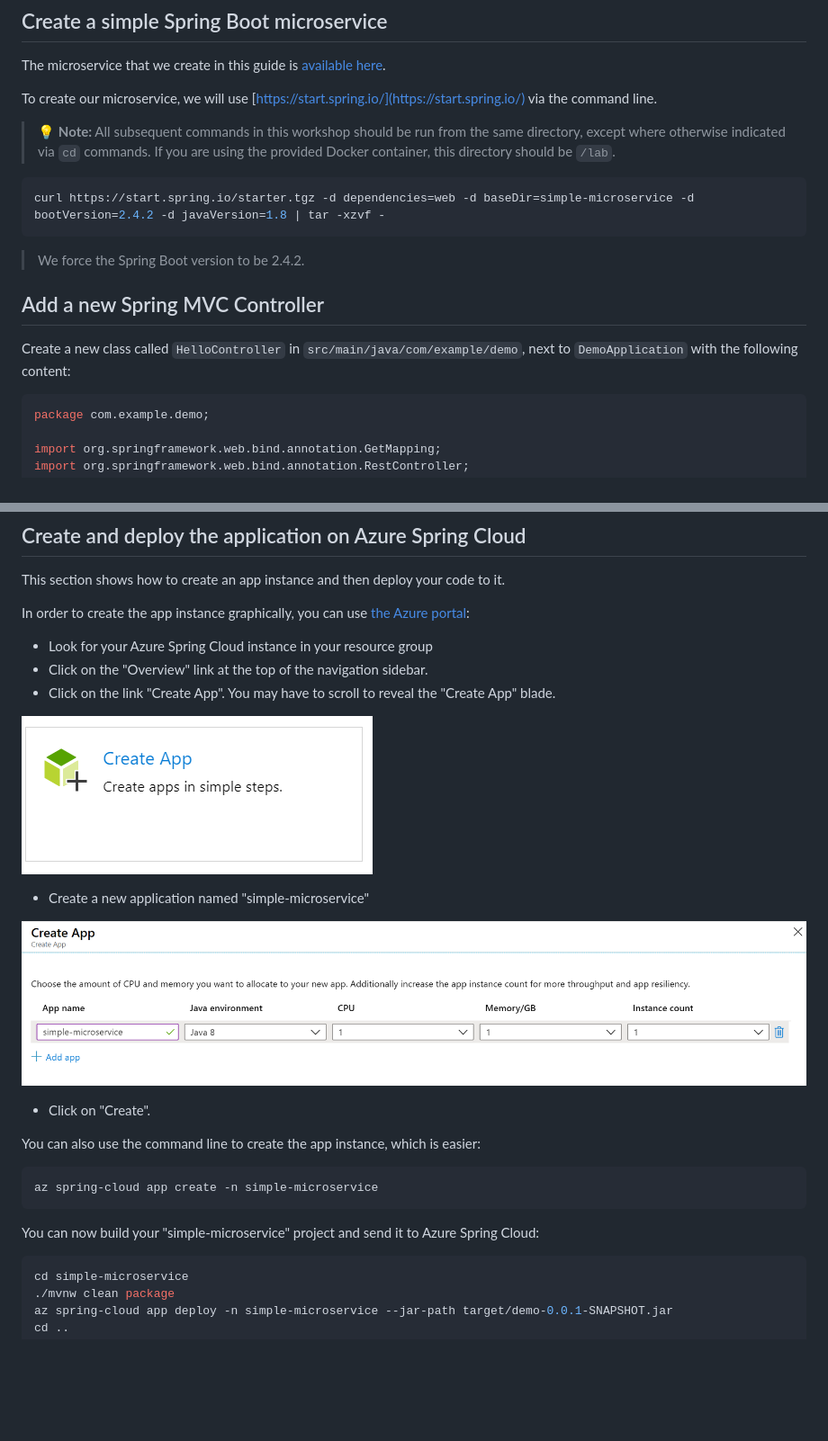
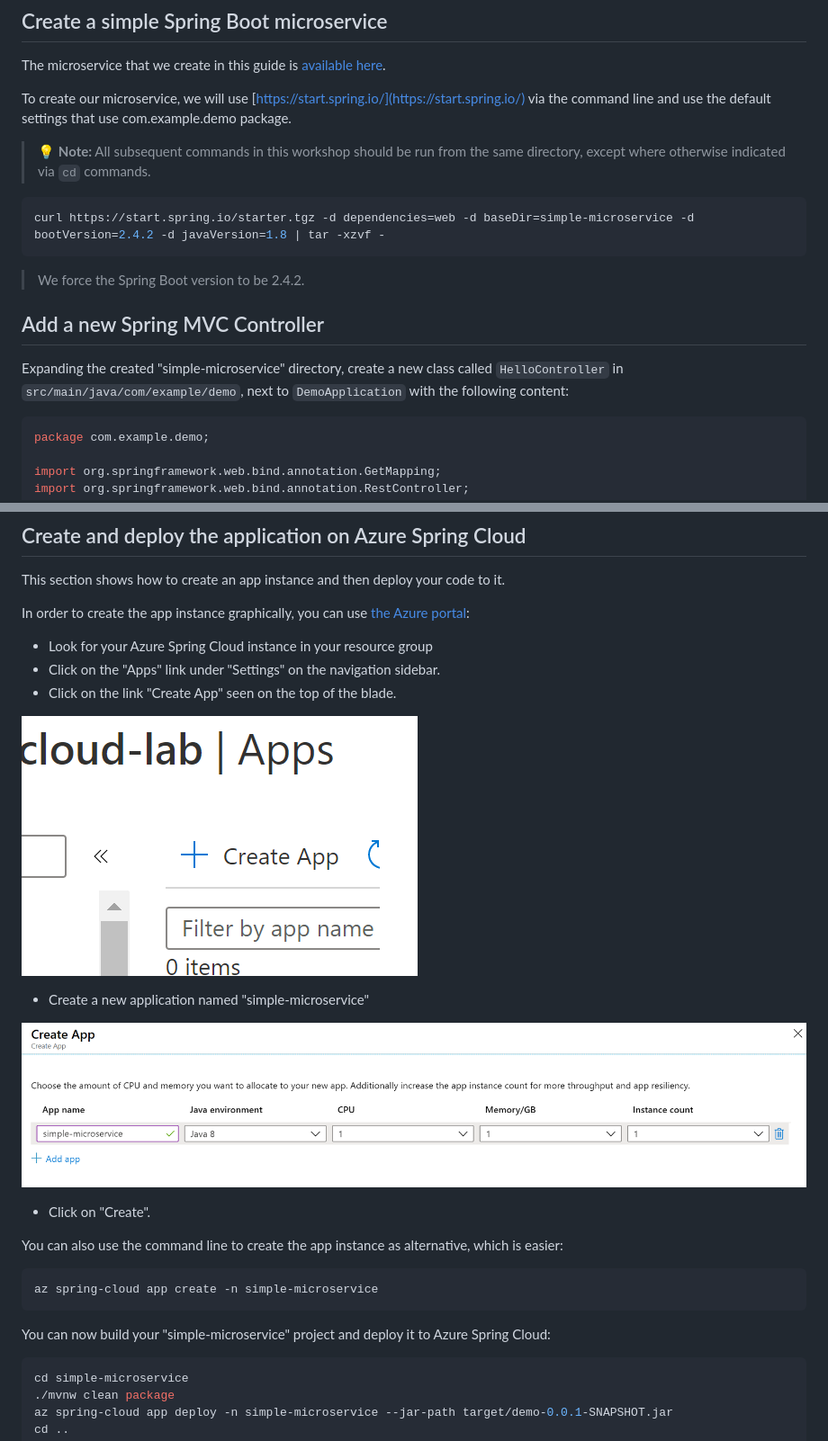
Before and after one commit to microsoft/azure-spring-apps-training, a Markdown page: 02-build-a-simple-spring-boot-microservice/README.md, 2 parts joined by grey strips. Shown: that part at 90% size. Rendered like a GitHub page; pictures changed too: 02-build-a-simple-spring-boot-microservice/media/00-create-app-button.png (deleted), 02-build-a-simple-spring-boot-microservice/media/00-create-app-link.png (added); blank space fills up the shorter version.

Commit message:
Modified content for gaps identified

````diff
--- a/02-build-a-simple-spring-boot-microservice/README.md
+++ b/02-build-a-simple-spring-boot-microservice/README.md
@@ -10,9 +10,9 @@ Build the simplest possible Spring Boot microservice, made with [https://start.s
 
 The microservice that we create in this guide is [available here](simple-microservice/).
 
-To create our microservice, we will use [https://start.spring.io/](https://start.spring.io/) via the command line.
+To create our microservice, we will use [https://start.spring.io/](https://start.spring.io/) via the command line and use the default settings that use com.example.demo package.
 
->💡 __Note:__ All subsequent commands in this workshop should be run from the same directory, except where otherwise indicated via `cd` commands. If you are using the provided Docker container, this directory should be `/lab`.
+>💡 __Note:__ All subsequent commands in this workshop should be run from the same directory, except where otherwise indicated via `cd` commands.
 
 ```bash
 curl https://start.spring.io/starter.tgz -d dependencies=web -d baseDir=simple-microservice -d bootVersion=2.4.2 -d javaVersion=1.8 | tar -xzvf -
@@ -22,7 +22,7 @@ curl https://start.spring.io/starter.tgz -d dependencies=web -d baseDir=simple-m
 
 ## Add a new Spring MVC Controller
 
-Create a new class called `HelloController` in `src/main/java/com/example/demo`, next to `DemoApplication` with the following content:
+Expanding the created "simple-microservice" directory, create a new class called `HelloController` in `src/main/java/com/example/demo`, next to `DemoApplication` with the following content:
 
 ```java
 package com.example.demo;
@@ -71,10 +71,10 @@ This section shows how to create an app instance and then deploy your code to it
 In order to create the app instance graphically, you can use [the Azure portal](https://portal.azure.com/?WT.mc_id=azurespringcloud-github-judubois):
 
 - Look for your Azure Spring Cloud instance in your resource group
-- Click on the "Overview" link at the top of the navigation sidebar.
-- Click on the link "Create App".  You may have to scroll to reveal the "Create App" blade.
+- Click on the "Apps" link under "Settings" on the navigation sidebar.
+- Click on the link "Create App" seen on the top of the blade.
 
-![Create app](media/00-create-app-button.png)
+![Create app](media/00-create-app-link.png)
 
 - Create a new application named "simple-microservice"
 
@@ -82,13 +82,13 @@ In order to create the app instance graphically, you can use [the Azure portal](
 
 - Click on "Create".
 
-You can also use the command line to create the app instance, which is easier:
+You can also use the command line to create the app instance as alternative, which is easier:
 
 ```bash
 az spring-cloud app create -n simple-microservice
 ```
 
-You can now build your "simple-microservice" project and send it to Azure Spring Cloud:
+You can now build your "simple-microservice" project and deploy it to Azure Spring Cloud:
 
 ```bash
 cd simple-microservice
````
